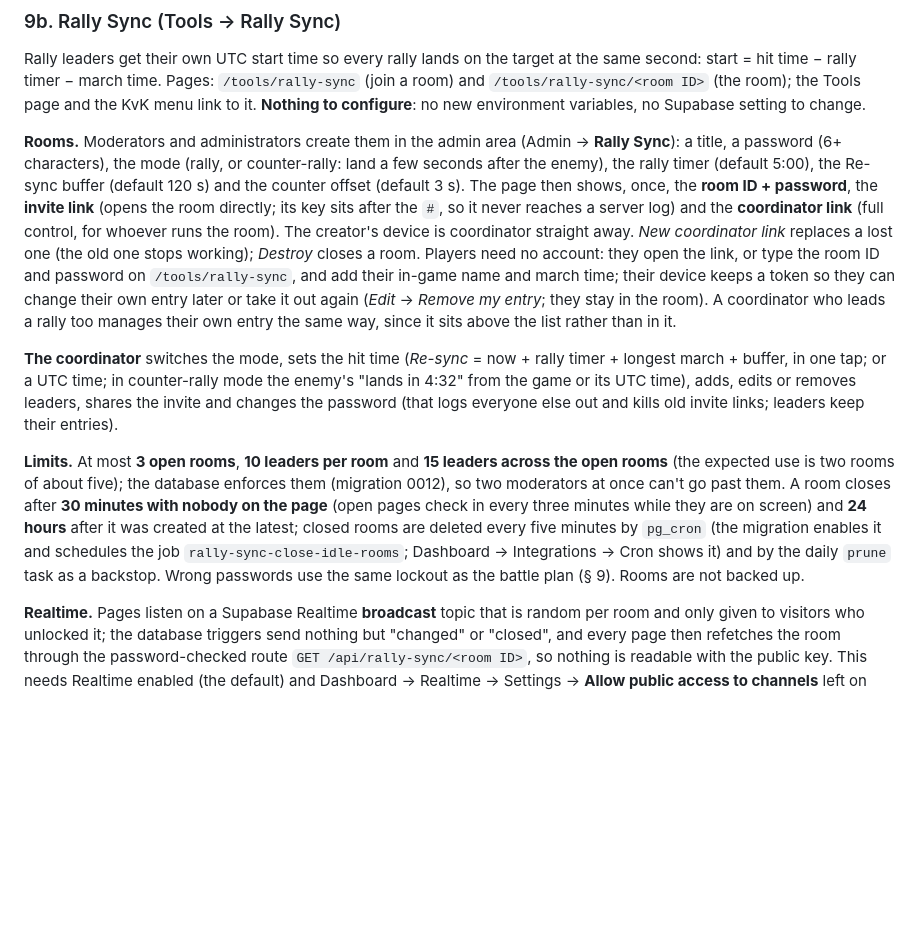
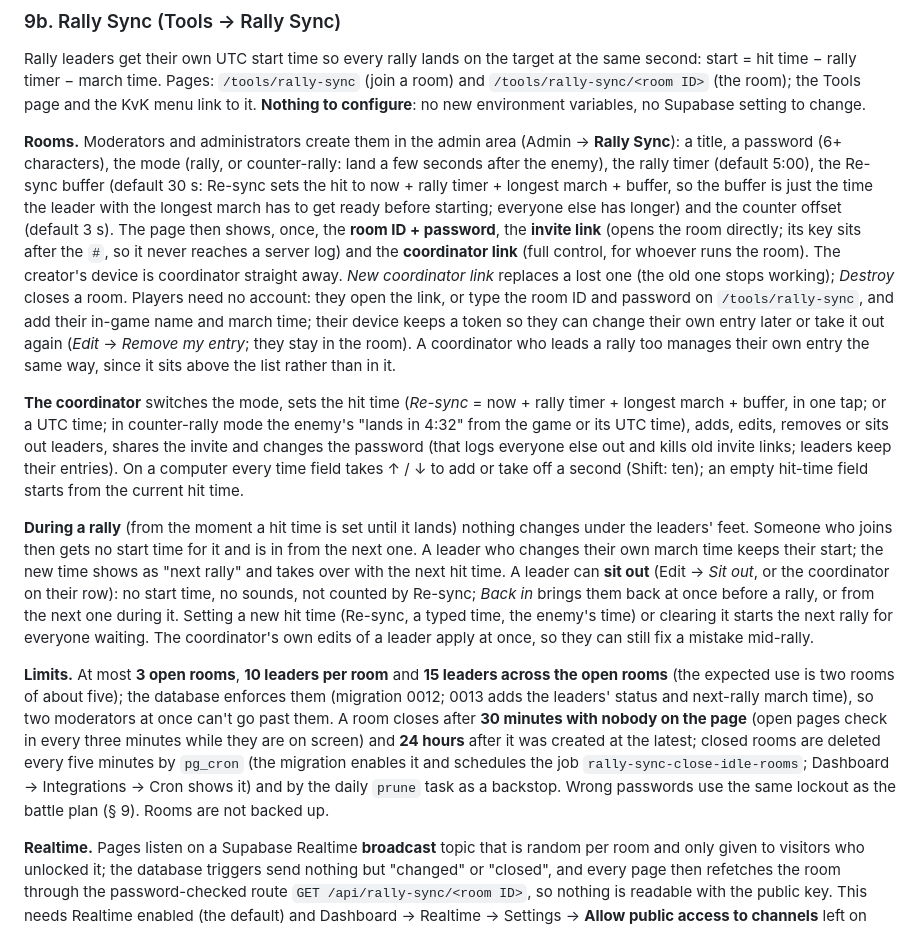
Before and after one commit to rajdeepiitkgp/kingdom-1241, a Markdown page: SETUP.md, the part around the change. GitHub-like rendering; blank space fills up the shorter version.

```diff
--- a/SETUP.md
+++ b/SETUP.md
@@ -245,11 +245,13 @@ After a battle the council can open a short feedback form for that plan: Admin
 
 Rally leaders get their own UTC start time so every rally lands on the target at the same second: start = hit time − rally timer − march time. Pages: `/tools/rally-sync` (join a room) and `/tools/rally-sync/<room ID>` (the room); the Tools page and the KvK menu link to it. **Nothing to configure**: no new environment variables, no Supabase setting to change.
 
-**Rooms.** Moderators and administrators create them in the admin area (Admin → **Rally Sync**): a title, a password (6+ characters), the mode (rally, or counter-rally: land a few seconds after the enemy), the rally timer (default 5:00), the Re-sync buffer (default 120 s) and the counter offset (default 3 s). The page then shows, once, the **room ID + password**, the **invite link** (opens the room directly; its key sits after the `#`, so it never reaches a server log) and the **coordinator link** (full control, for whoever runs the room). The creator's device is coordinator straight away. *New coordinator link* replaces a lost one (the old one stops working); *Destroy* closes a room. Players need no account: they open the link, or type the room ID and password on `/tools/rally-sync`, and add their in-game name and march time; their device keeps a token so they can change their own entry later or take it out again (*Edit* → *Remove my entry*; they stay in the room). A coordinator who leads a rally too manages their own entry the same way, since it sits above the list rather than in it.
+**Rooms.** Moderators and administrators create them in the admin area (Admin → **Rally Sync**): a title, a password (6+ characters), the mode (rally, or counter-rally: land a few seconds after the enemy), the rally timer (default 5:00), the Re-sync buffer (default 30 s: Re-sync sets the hit to now + rally timer + longest march + buffer, so the buffer is just the time the leader with the longest march has to get ready before starting; everyone else has longer) and the counter offset (default 3 s). The page then shows, once, the **room ID + password**, the **invite link** (opens the room directly; its key sits after the `#`, so it never reaches a server log) and the **coordinator link** (full control, for whoever runs the room). The creator's device is coordinator straight away. *New coordinator link* replaces a lost one (the old one stops working); *Destroy* closes a room. Players need no account: they open the link, or type the room ID and password on `/tools/rally-sync`, and add their in-game name and march time; their device keeps a token so they can change their own entry later or take it out again (*Edit* → *Remove my entry*; they stay in the room). A coordinator who leads a rally too manages their own entry the same way, since it sits above the list rather than in it.
 
-**The coordinator** switches the mode, sets the hit time (*Re-sync* = now + rally timer + longest march + buffer, in one tap; or a UTC time; in counter-rally mode the enemy's "lands in 4:32" from the game or its UTC time), adds, edits or removes leaders, shares the invite and changes the password (that logs everyone else out and kills old invite links; leaders keep their entries).
+**The coordinator** switches the mode, sets the hit time (*Re-sync* = now + rally timer + longest march + buffer, in one tap; or a UTC time; in counter-rally mode the enemy's "lands in 4:32" from the game or its UTC time), adds, edits, removes or sits out leaders, shares the invite and changes the password (that logs everyone else out and kills old invite links; leaders keep their entries). On a computer every time field takes ↑ / ↓ to add or take off a second (Shift: ten); an empty hit-time field starts from the current hit time.
 
-**Limits.** At most **3 open rooms**, **10 leaders per room** and **15 leaders across the open rooms** (the expected use is two rooms of about five); the database enforces them (migration 0012), so two moderators at once can't go past them. A room closes after **30 minutes with nobody on the page** (open pages check in every three minutes while they are on screen) and **24 hours** after it was created at the latest; closed rooms are deleted every five minutes by `pg_cron` (the migration enables it and schedules the job `rally-sync-close-idle-rooms`; Dashboard → Integrations → Cron shows it) and by the daily `prune` task as a backstop. Wrong passwords use the same lockout as the battle plan (§ 9). Rooms are not backed up.
+**During a rally** (from the moment a hit time is set until it lands) nothing changes under the leaders' feet. Someone who joins then gets no start time for it and is in from the next one. A leader who changes their own march time keeps their start; the new time shows as "next rally" and takes over with the next hit time. A leader can **sit out** (Edit → *Sit out*, or the coordinator on their row): no start time, no sounds, not counted by Re-sync; *Back in* brings them back at once before a rally, or from the next one during it. Setting a new hit time (Re-sync, a typed time, the enemy's time) or clearing it starts the next rally for everyone waiting. The coordinator's own edits of a leader apply at once, so they can still fix a mistake mid-rally.
+
+**Limits.** At most **3 open rooms**, **10 leaders per room** and **15 leaders across the open rooms** (the expected use is two rooms of about five); the database enforces them (migration 0012; 0013 adds the leaders' status and next-rally march time), so two moderators at once can't go past them. A room closes after **30 minutes with nobody on the page** (open pages check in every three minutes while they are on screen) and **24 hours** after it was created at the latest; closed rooms are deleted every five minutes by `pg_cron` (the migration enables it and schedules the job `rally-sync-close-idle-rooms`; Dashboard → Integrations → Cron shows it) and by the daily `prune` task as a backstop. Wrong passwords use the same lockout as the battle plan (§ 9). Rooms are not backed up.
 
 **Realtime.** Pages listen on a Supabase Realtime **broadcast** topic that is random per room and only given to visitors who unlocked it; the database triggers send nothing but "changed" or "closed", and every page then refetches the room through the password-checked route `GET /api/rally-sync/<room ID>`, so nothing is readable with the public key. This needs Realtime enabled (the default) and Dashboard → Realtime → Settings → **Allow public access to channels** left on (the default). Without Realtime the pages still work: they poll every 30 seconds. Expected use (two rooms, 15 people) stays around 5 % of the free tiers: ~15 of 200 Realtime connections, ~100 000 of 2 million messages and ~40 000 of 1 million Vercel function calls a month.
 
```
Also changed, not shown: CLAUDE.md (+2 -1 lines).
